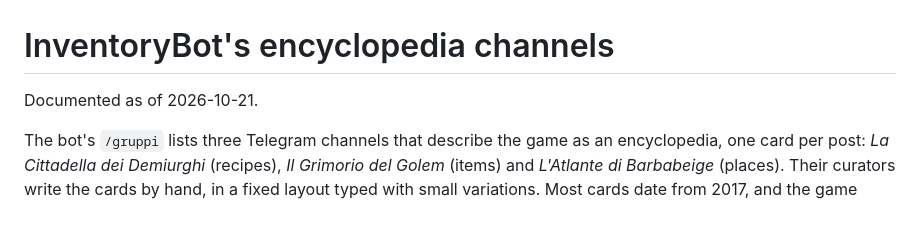
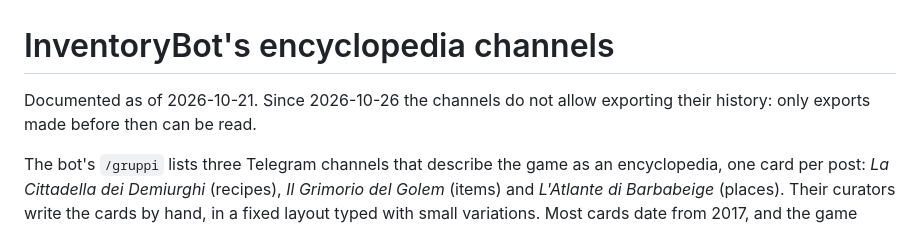
Before and after one commit to djjeck/InventoryBot-wiki, a Markdown page: docs/channels.md, the part around the change. Rendered like a GitHub page.

```diff
--- a/docs/channels.md
+++ b/docs/channels.md
@@ -1,6 +1,7 @@
 # InventoryBot's encyclopedia channels
 
-Documented as of 2026-10-21.
+Documented as of 2026-10-21. Since 2026-10-26 the channels do not allow exporting their history:
+only exports made before then can be read.
 
 The bot's `/gruppi` lists three Telegram channels that describe the game as an encyclopedia, one
 card per post: _La Cittadella dei Demiurghi_ (recipes), _Il Grimorio del Golem_ (items) and
```
Also changed, not shown: CLAUDE.md (+6 -5 lines), README.md (+3 -9 lines).
